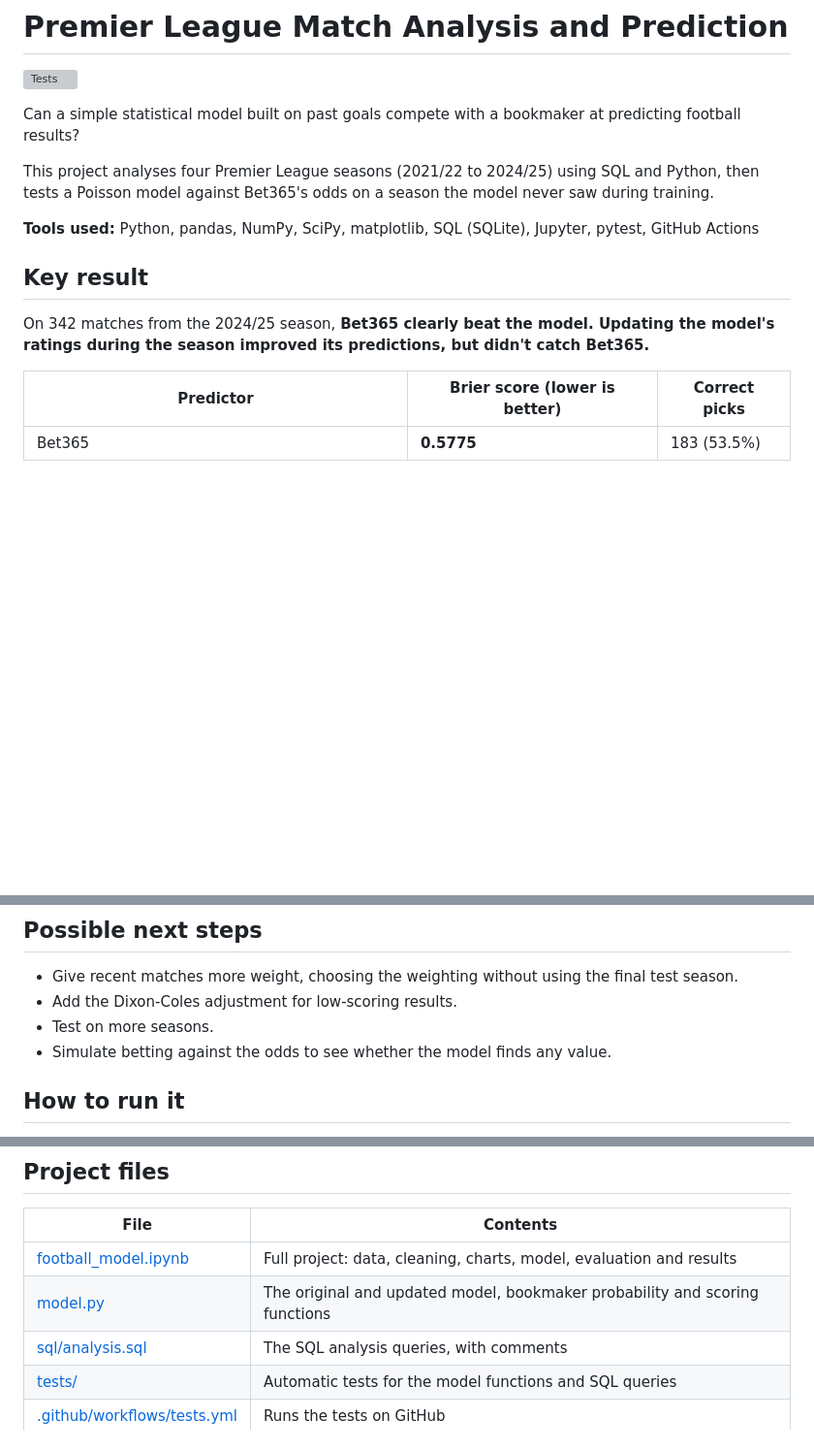
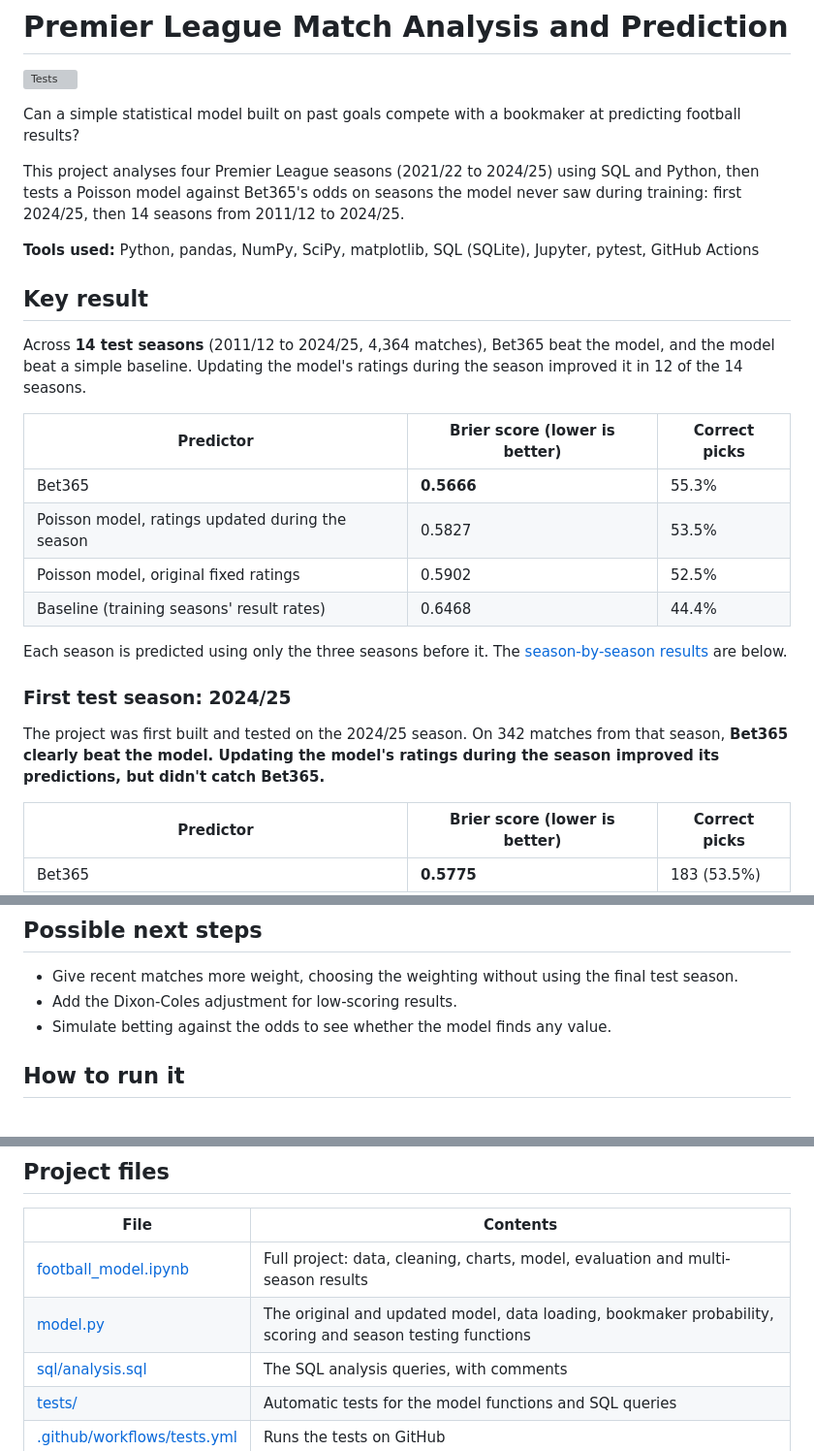
Before and after one commit to Yurieb/premier-league-match-predictor, a Markdown page: README.md, 3 parts joined by grey strips. Shown at 97% size. GitHub-like rendering; blank space fills up the shorter version; grey boxes are pictures that could not be loaded.

```diff
--- a/README.md
+++ b/README.md
@@ -4,13 +4,26 @@
 
 Can a simple statistical model built on past goals compete with a bookmaker at predicting football results?
 
-This project analyses four Premier League seasons (2021/22 to 2024/25) using SQL and Python, then tests a Poisson model against Bet365's odds on a season the model never saw during training.
+This project analyses four Premier League seasons (2021/22 to 2024/25) using SQL and Python, then tests a Poisson model against Bet365's odds on seasons the model never saw during training: first 2024/25, then 14 seasons from 2011/12 to 2024/25.
 
 **Tools used:** Python, pandas, NumPy, SciPy, matplotlib, SQL (SQLite), Jupyter, pytest, GitHub Actions
 
 ## Key result
 
-On 342 matches from the 2024/25 season, **Bet365 clearly beat the model. Updating the model's ratings during the season improved its predictions, but didn't catch Bet365.**
+Across **14 test seasons** (2011/12 to 2024/25, 4,364 matches), Bet365 beat the model, and the model beat a simple baseline. Updating the model's ratings during the season improved it in 12 of the 14 seasons.
+
+| Predictor | Brier score (lower is better) | Correct picks |
+|---|---|---|
+| Bet365 | **0.5666** | 55.3% |
+| Poisson model, ratings updated during the season | 0.5827 | 53.5% |
+| Poisson model, original fixed ratings | 0.5902 | 52.5% |
+| Baseline (training seasons' result rates) | 0.6468 | 44.4% |
+
+Each season is predicted using only the three seasons before it. The [season-by-season results](#testing-on-more-seasons) are below.
+
+### First test season: 2024/25
+
+The project was first built and tested on the 2024/25 season. On 342 matches from that season, **Bet365 clearly beat the model. Updating the model's ratings during the season improved its predictions, but didn't catch Bet365.**
 
 | Predictor | Brier score (lower is better) | Correct picks |
 |---|---|---|
@@ -156,7 +191,6 @@ This upgrade has no settings to tune, so 2024/25 wasn't used to choose anything.
 
 - Give recent matches more weight, choosing the weighting without using the final test season.
 - Add the Dixon-Coles adjustment for low-scoring results.
-- Test on more seasons.
 - Simulate betting against the odds to see whether the model finds any value.
 
 ## How to run it
@@ -188,8 +222,8 @@ The tests check the model's calculations and the SQL queries against small examp
 
 | File | Contents |
 |---|---|
-| [football_model.ipynb](football_model.ipynb) | Full project: data, cleaning, charts, model, evaluation and results |
-| [model.py](model.py) | The original and updated model, bookmaker probability and scoring functions |
+| [football_model.ipynb](football_model.ipynb) | Full project: data, cleaning, charts, model, evaluation and multi-season results |
+| [model.py](model.py) | The original and updated model, data loading, bookmaker probability, scoring and season testing functions |
 | [sql/analysis.sql](sql/analysis.sql) | The SQL analysis queries, with comments |
 | [tests/](tests/) | Automatic tests for the model functions and SQL queries |
 | [.github/workflows/tests.yml](.github/workflows/tests.yml) | Runs the tests on GitHub |
```
Also changed, not shown: other parts of README.md (+24 -2 lines), images/brier_by_season.png (added), 3 other files.
